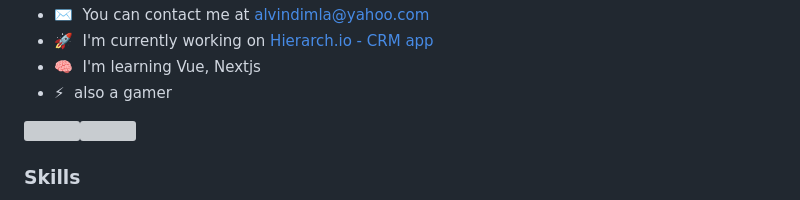
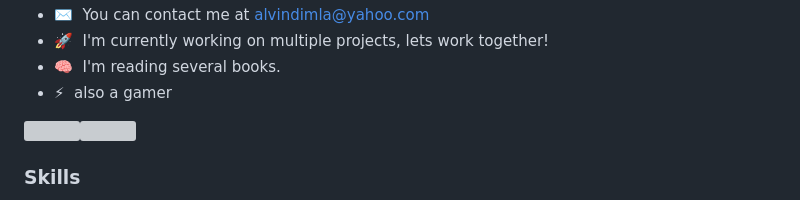
Before and after one commit to sedna16/sedna16, a Markdown page: README.md, the part around one of its changes. GitHub-like rendering; grey boxes are pictures that could not be loaded.

Commit message:
Revise personal information in README
Updated location, portfolio link, current projects, and reading status.

```diff
--- a/README.md
+++ b/README.md
@@ -11,6 +11,6 @@ Most of my repositories are in private.
 * ✉️  You can contact me at [alvindimla@yahoo.com](mailto:alvindimla@yahoo.com)
-* 🚀  I'm currently working on [Hierarch.io - CRM app](http://hierarch.io/)
-* 🧠  I'm learning Vue, Nextjs
+* 🚀  I'm currently working on multiple projects, lets work together!
+* 🧠  I'm reading several books.
 * ⚡  also a gamer
 
 <a href="https://www.github.com/sedna16" target="_blank" rel="noreferrer"><img
```
Also changed, not shown: other parts of README.md (+2 -2 lines).
